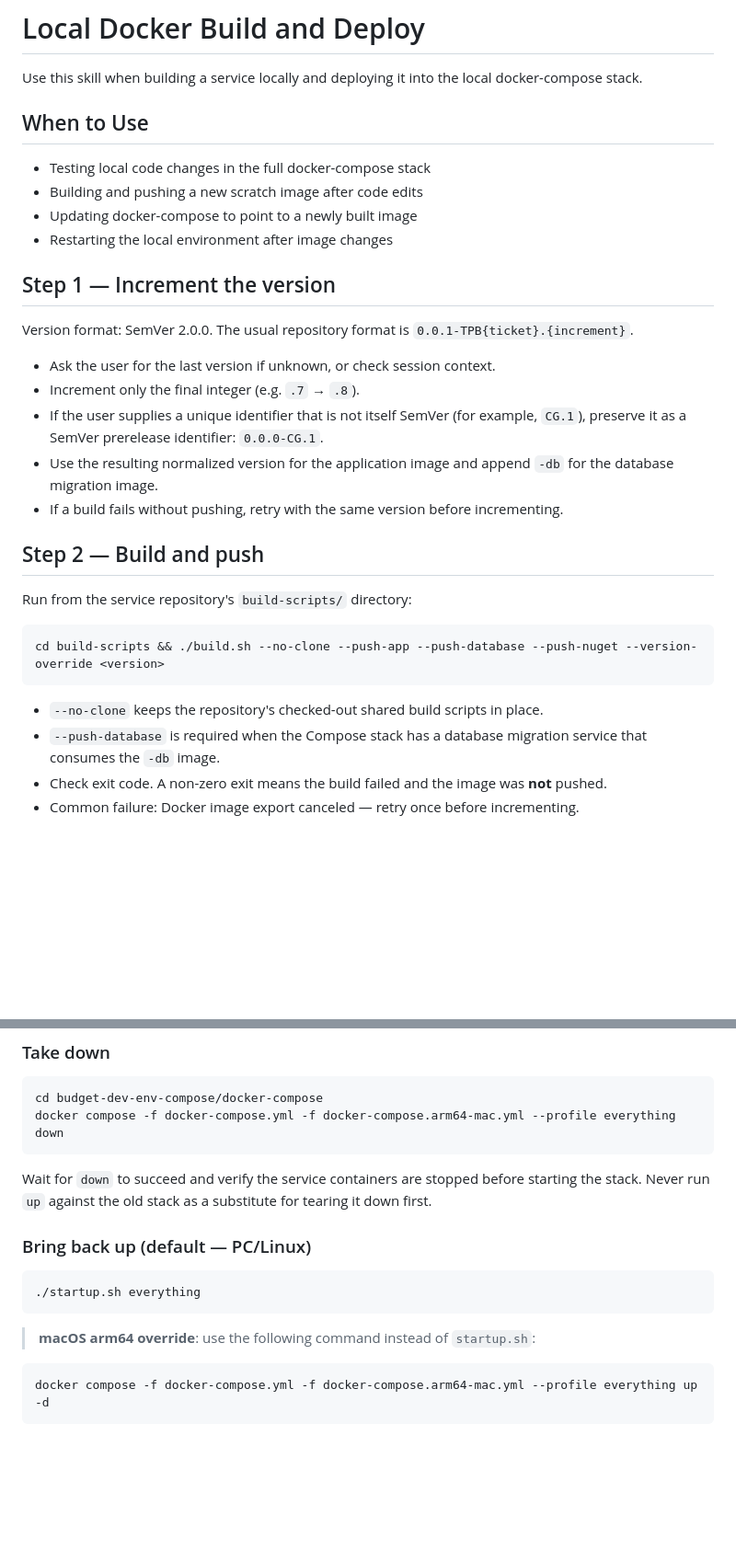
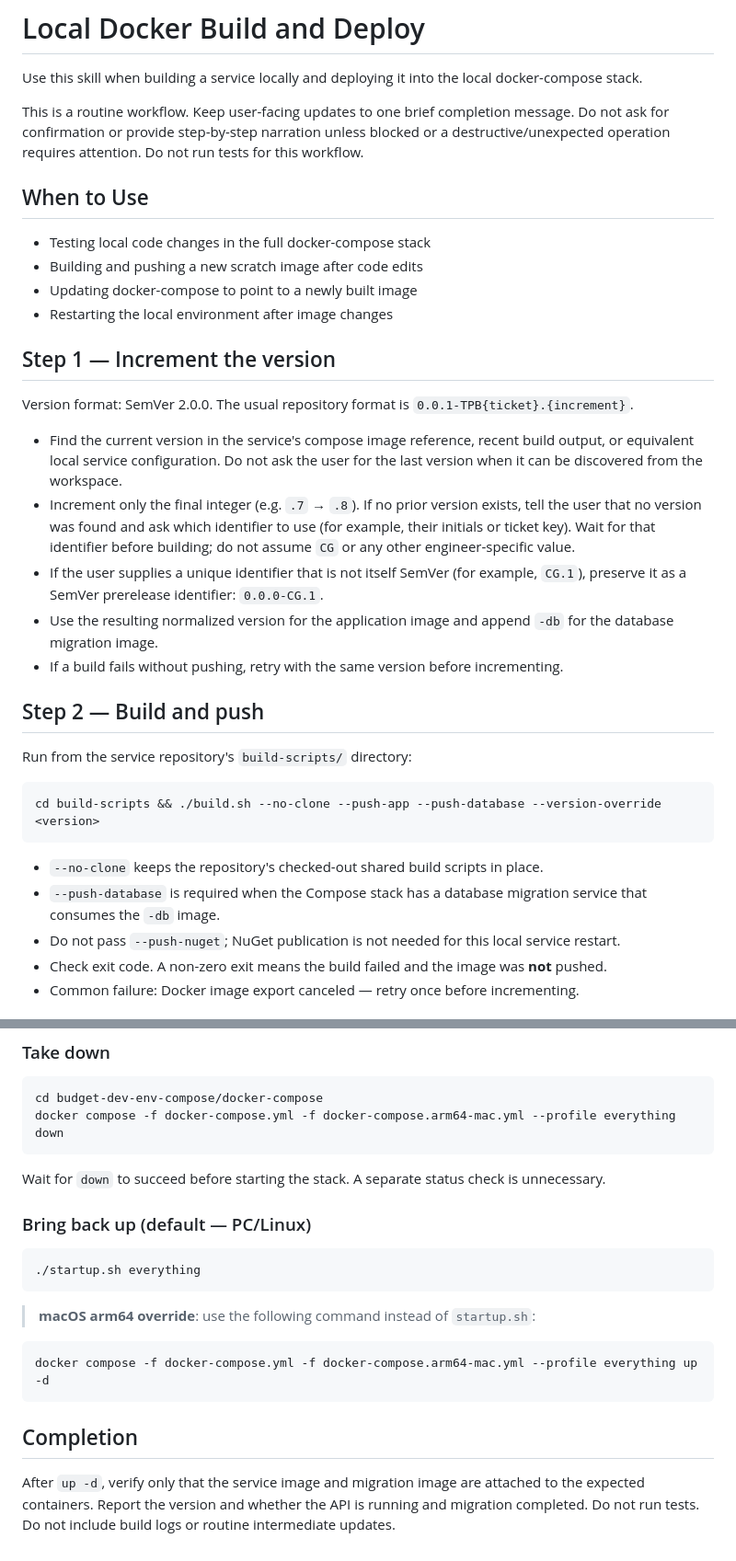
Before and after one commit to ScottTylerTech/ai-instructions, a Markdown page: tools/local-docker-build/SKILL.md, 2 parts joined by grey strips. Shown at 92% size. Rendered like a GitHub page; blank space fills up the shorter version.

Commit message:
refining skill

````diff
--- a/tools/local-docker-build/SKILL.md
+++ b/tools/local-docker-build/SKILL.md
@@ -7,6 +7,10 @@ argument-hint: 'Service repo path and last used version string'
 # Local Docker Build and Deploy
 
 Use this skill when building a service locally and deploying it into the local docker-compose stack.
+
+This is a routine workflow. Keep user-facing updates to one brief completion message. Do not ask
+for confirmation or provide step-by-step narration unless blocked or a destructive/unexpected
+operation requires attention. Do not run tests for this workflow.
 
 ## When to Use
 - Testing local code changes in the full docker-compose stack
@@ -19,8 +23,13 @@ Use this skill when building a service locally and deploying it into the local d
 Version format: SemVer 2.0.0. The usual repository format is
 `0.0.1-TPB{ticket}.{increment}`.
 
-- Ask the user for the last version if unknown, or check session context.
-- Increment only the final integer (e.g. `.7` → `.8`).
+- Find the current version in the service's compose image reference, recent build output, or
+  equivalent local service configuration. Do not ask the user for the last version when it can be
+  discovered from the workspace.
+- Increment only the final integer (e.g. `.7` → `.8`). If no prior version exists, tell the user
+  that no version was found and ask which identifier to use (for example, their initials or ticket
+  key). Wait for that identifier before building; do not assume `CG` or any other engineer-specific
+  value.
 - If the user supplies a unique identifier that is not itself SemVer (for example,
   `CG.1`), preserve it as a SemVer prerelease identifier: `0.0.0-CG.1`.
 - Use the resulting normalized version for the application image and append `-db`
@@ -32,12 +41,13 @@ Version format: SemVer 2.0.0. The usual repository format is
 Run from the service repository's `build-scripts/` directory:
 
 ```bash
-cd build-scripts && ./build.sh --no-clone --push-app --push-database --push-nuget --version-override <version>
+cd build-scripts && ./build.sh --no-clone --push-app --push-database --version-override <version>
 ```
 
 - `--no-clone` keeps the repository's checked-out shared build scripts in place.
 - `--push-database` is required when the Compose stack has a database migration
   service that consumes the `-db` image.
+- Do not pass `--push-nuget`; NuGet publication is not needed for this local service restart.
 - Check exit code. A non-zero exit means the build failed and the image was **not** pushed.
 - Common failure: Docker image export canceled — retry once before incrementing.
 
@@ -86,9 +96,7 @@ cd budget-dev-env-compose/docker-compose
 docker compose -f docker-compose.yml -f docker-compose.arm64-mac.yml --profile everything down
 ```
 
-Wait for `down` to succeed and verify the service containers are stopped before
-starting the stack. Never run `up` against the old stack as a substitute for
-tearing it down first.
+Wait for `down` to succeed before starting the stack. A separate status check is unnecessary.
 
 ### Bring back up (default — PC/Linux)
 ```bash
@@ -99,3 +107,9 @@ tearing it down first.
 ```bash
 docker compose -f docker-compose.yml -f docker-compose.arm64-mac.yml --profile everything up -d
 ```
+
+## Completion
+
+After `up -d`, verify only that the service image and migration image are attached to the
+expected containers. Report the version and whether the API is running and migration completed.
+Do not run tests. Do not include build logs or routine intermediate updates.
````
